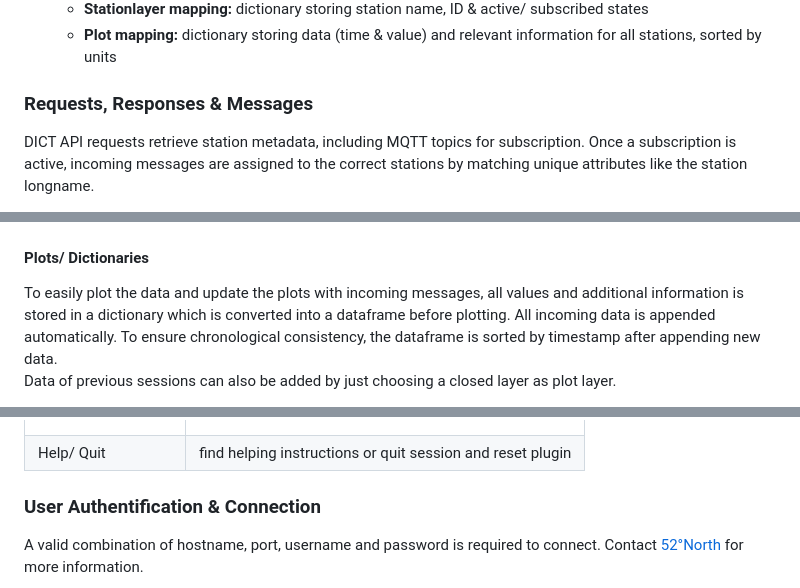
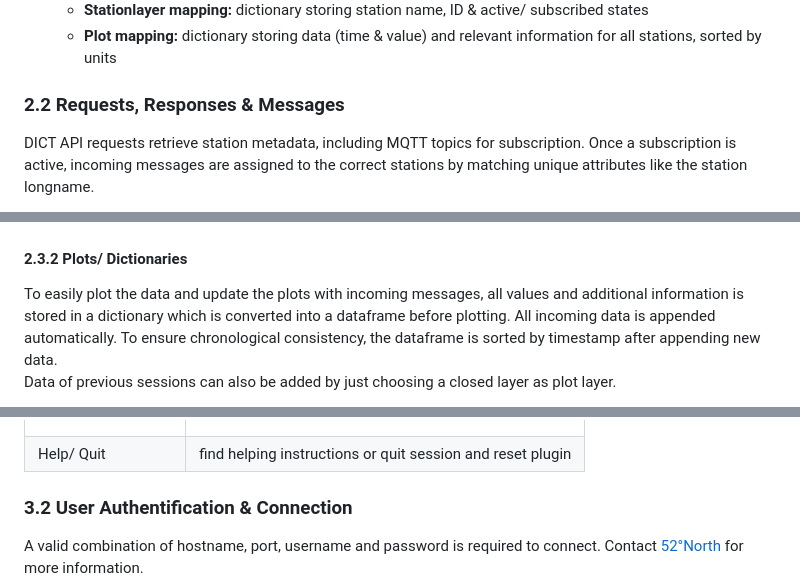
Before and after one commit to 52North/QPegel, a Markdown page: docs/documentation.md, 3 parts joined by grey strips. Rendered like a GitHub page.

```diff
--- a/docs/documentation.md
+++ b/docs/documentation.md
@@ -52,7 +51,7 @@ Definition of a session in QPegel:
   - **Stationlayer mapping:** dictionary storing station name, ID & active/ subscribed states
   - **Plot mapping:** dictionary storing data (time & value) and relevant information for all stations, sorted by units
 
-### Requests, Responses & Messages
+### 2.2 Requests, Responses & Messages
 DICT API requests retrieve station metadata, including MQTT topics for subscription.
 Once a subscription is active, incoming messages are assigned to the correct stations
 by matching unique attributes like the station longname.
@@ -185,7 +184,7 @@ Layer types:
 **Attribute table of single station layer:**\
 <img src="img/attribute_table.png" width="65%"/>
 
-#### Plots/ Dictionaries
+#### 2.3.2 Plots/ Dictionaries
 To easily plot the data and update the plots with incoming messages, all values and additional information
 is stored in a dictionary which is converted into a dataframe before plotting.
 All incoming data is appended automatically.
@@ -236,7 +235,7 @@ Data of previous sessions can also be added by just choosing a closed layer as p
 | Background Actions | <ul><li>layer & group creation</li><li>message handling</li><li>data storage & state handling</li><li>plot updating</li></ul>                                                                                                                      |
 | Help/ Quit         | find helping instructions or quit session and reset plugin                                                                                                                                                                                         |
 
-### User Authentification & Connection
+### 3.2 User Authentification & Connection
 A valid combination of hostname, port, username and password is required to connect. Contact [52°North](https://52north.org/about-us/contact-us/) for more information.
 
 <img src="img/authentification.png" width="30%"/>
```
Also changed, not shown: other parts of docs/documentation.md (+14 -15 lines).
